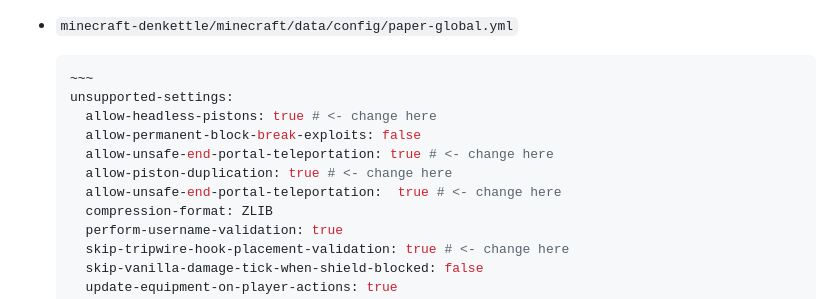
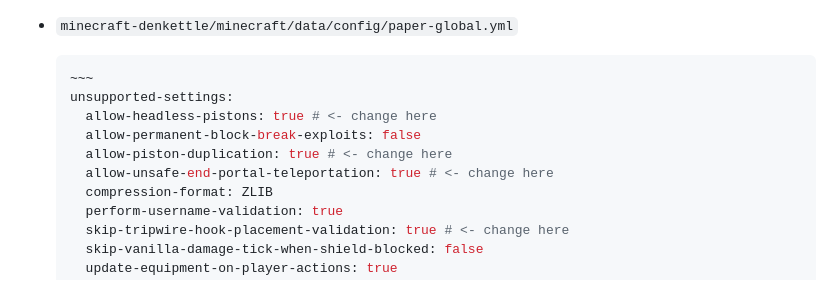
Before and after one commit to cyokozai/minecraft-denkettle, a Markdown page: README.md, the part around the change. Drawn GitHub-style.

Commit message:
README.mdの設定で、unsafe-end-portal-teleportationの行を整理し、コメントを削除しました。

```diff
--- a/README.md
+++ b/README.md
@@ -207,9 +207,8 @@ Private minecraft server "denkettle" configuration.
   unsupported-settings:
     allow-headless-pistons: true # <- change here
     allow-permanent-block-break-exploits: false
+    allow-piston-duplication: true # <- change here
     allow-unsafe-end-portal-teleportation: true # <- change here
-    allow-piston-duplication: true # <- change here
-    allow-unsafe-end-portal-teleportation:  true # <- change here
     compression-format: ZLIB
     perform-username-validation: true
     skip-tripwire-hook-placement-validation: true # <- change here
```
